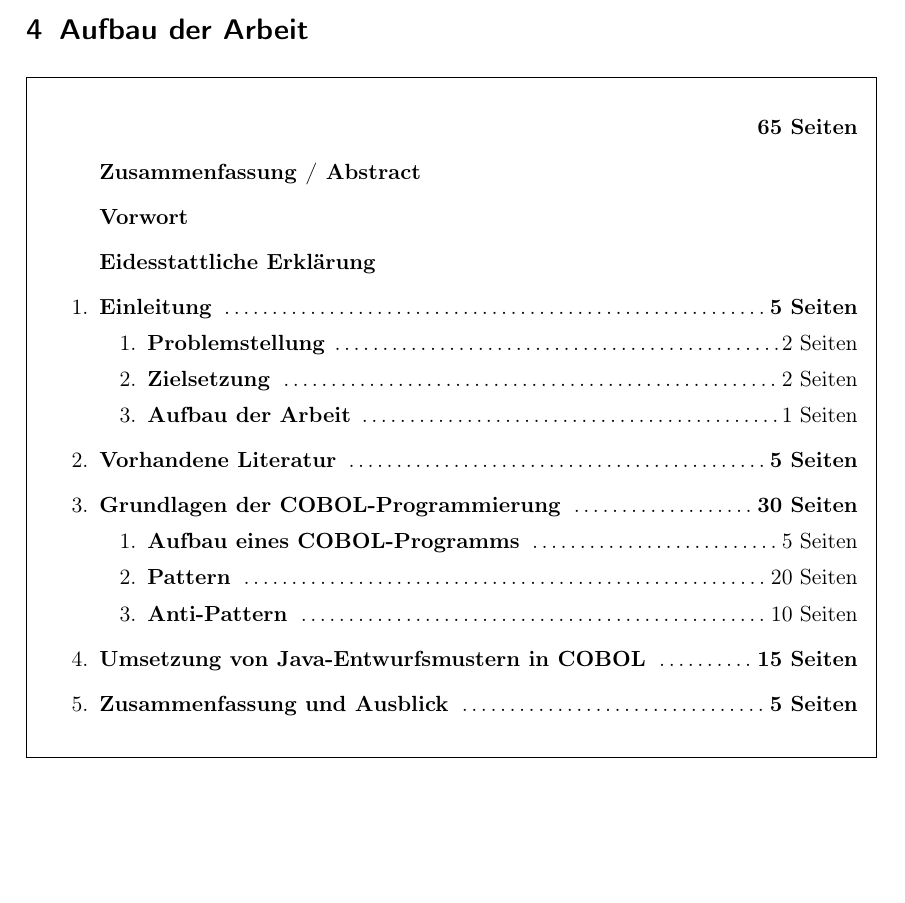
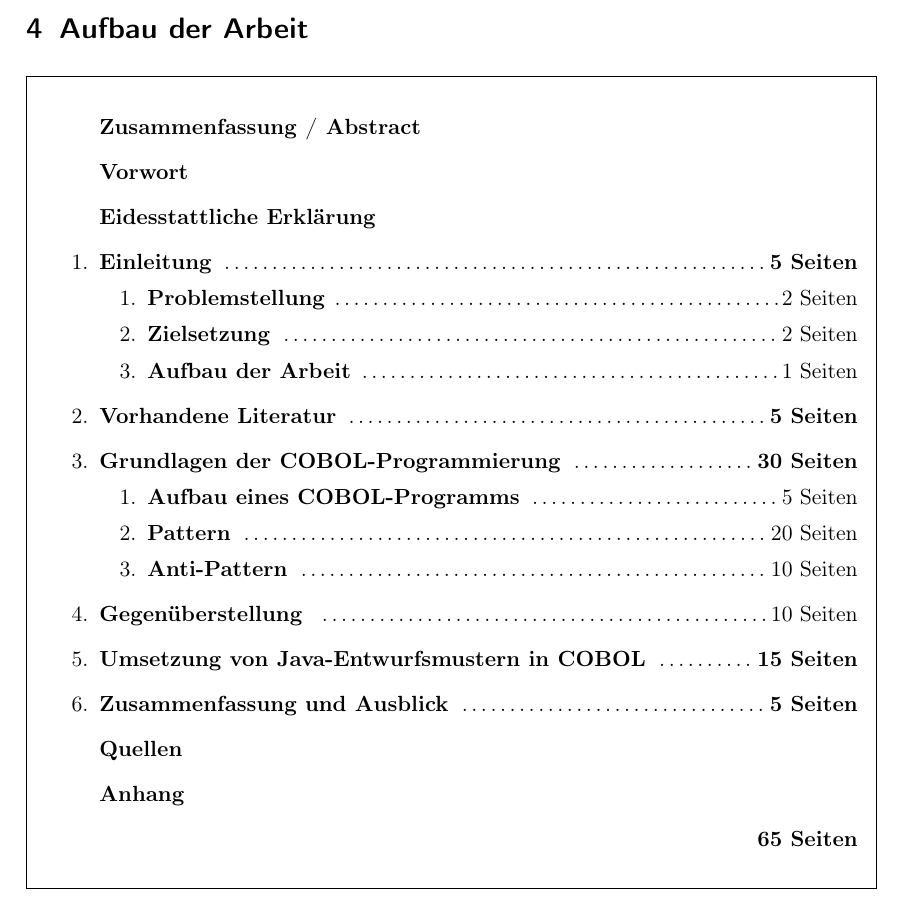
Before and after one commit to toni1991/masterthesis, a LaTeX document (Main.tex, which reads Gliederung.tex): part of page 6 of 8, cut so that both start at the same text, the shorter picture padded with empty space. Compiled offline with pdfLaTeX; a LaTeX package or settings file that is missing is left out.

Commit message:
Update on Overleaf.

```diff
--- a/Gliederung.tex
+++ b/Gliederung.tex
@@ -2,7 +2,6 @@
 
 \begin{framed}
 \begin{enumerate}[label=\arabic*.]
-	\item[] \hfill \textbf{65 Seiten}
 	\item[] \textbf{Zusammenfassung / Abstract}
     \item[] \textbf{Vorwort}
     \item[] \textbf{Eidesstattliche Erklärung}
@@ -20,7 +19,11 @@
         \item \textbf{Pattern} \dotfill 20 Seiten
         \item \textbf{Anti-Pattern} \dotfill 10 Seiten
     	\end{enumerate}
+    \item \textbf{Gegenüberstellung } \dotfill 10 Seiten
     \item \textbf{Umsetzung von Java-Entwurfsmustern in COBOL} \dotfill \textbf{15 Seiten}
     \item \textbf{Zusammenfassung und Ausblick} \dotfill \textbf{5 Seiten}
+    \item[] \textbf{Quellen}
+    \item[] \textbf{Anhang}
+    \item[] \hfill \textbf{65 Seiten}
 \end{enumerate}
 \end{framed}
```
